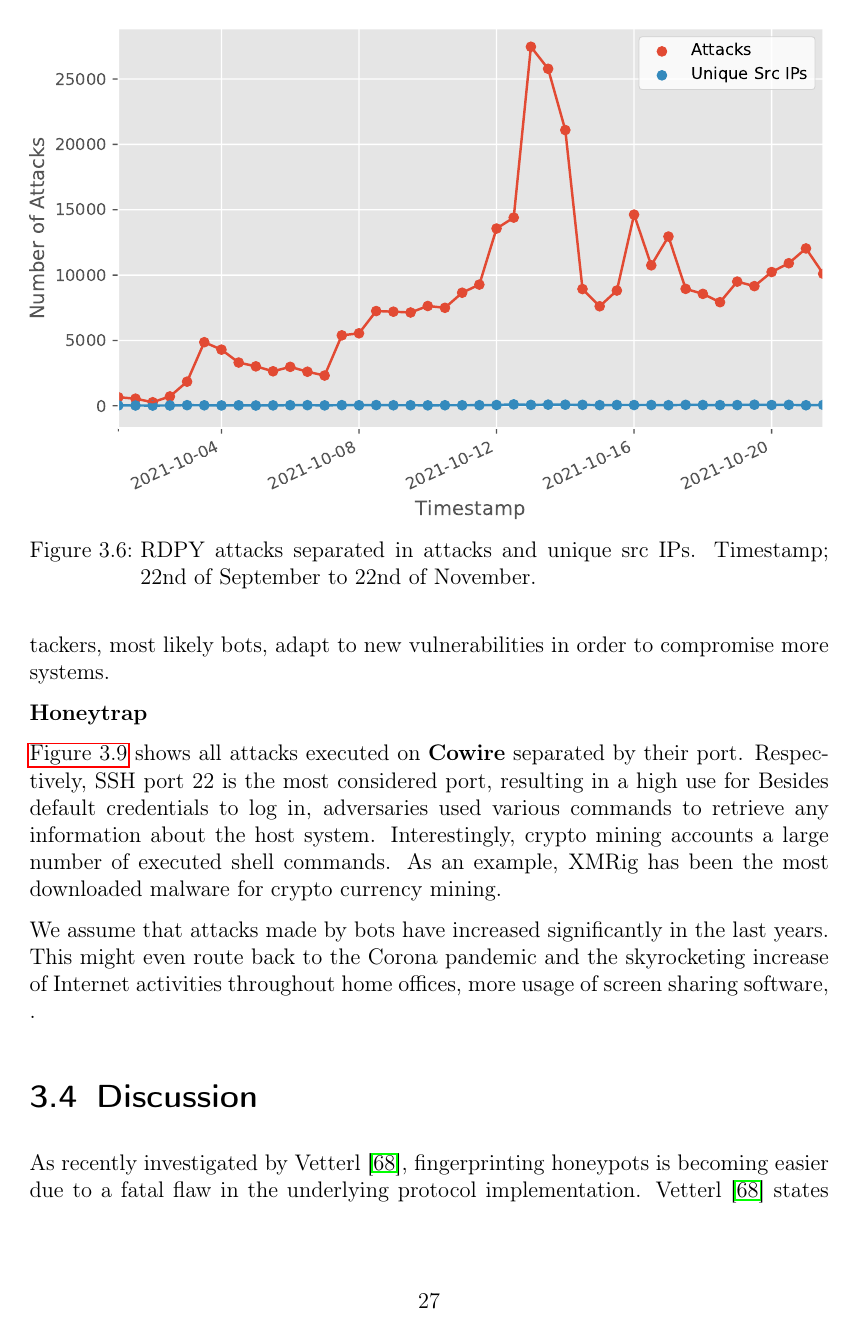
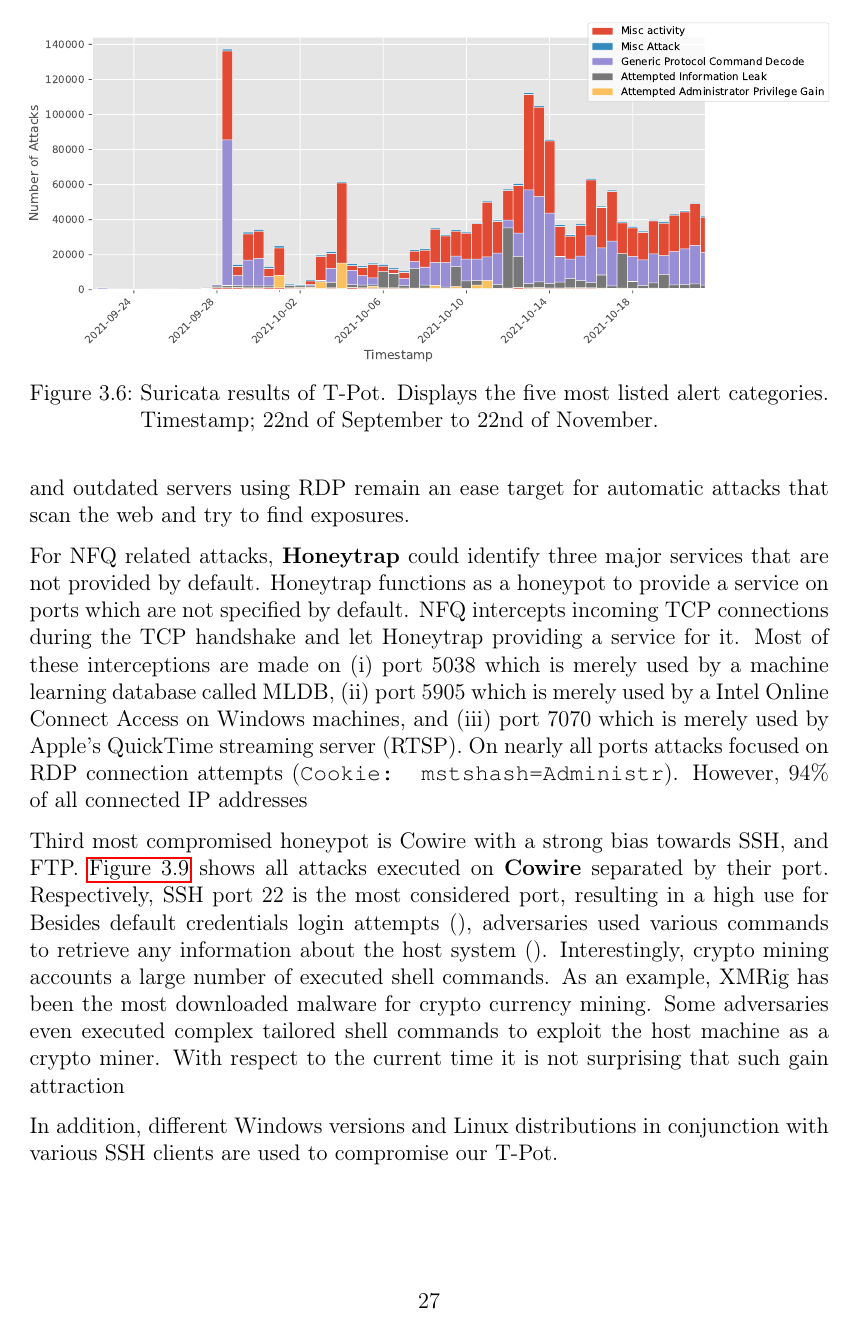
Before and after one commit to stefanDeveloper/master-thesis, a LaTeX thesis (main.tex, which reads chapters/cloud_security.tex): page 37 of 53 before the commit and page 37 of 54 after it. Compiled offline with pdfLaTeX.

Commit message:
Add cowire credentials results

```diff
--- a/chapters/cloud_security.tex
+++ b/chapters/cloud_security.tex
@@ -356,4 +356,9 @@ Attacks are not equally distributed among all honeypots, and thus, different pro
 \autoref{tpot-overview-histogram} shows the timeline of attacks that are executed on our instance separated by honeypots.
 RDPY, Honeytrap, and Cowire are clearly the most attacked honeypots.
 The high peak of honetrap in the middle indicates a full \textsc{nmap} scan from Germany that has been done to get an inside of the packet filtering at the University Heidelberg.
-We clearly identify a bias towards remote desktop protocol attacks, shell code exploitation, and commands retrieve information about CPU, scheduled tasks (\ipAddress{cat /proc/cpuinfo}, or \ipAddress{crontab}), or privilege escalation.
+We clearly identify a bias towards remote desktop protocol attacks, shell code exploitation, and commands to retrieve information about CPU, scheduled tasks (\ipAddress{cat /proc/cpuinfo}, or \ipAddress{crontab}), or privilege escalation.
+
+\begin{figure}[ht]
+    \centering
+    \includegraphics[width=\textwidth]{figures/tpot-suricata-alerts.pdf}
+    \caption[Suricata results of T-Pot]{Suricata results of T-Pot. Displays the five most listed alert categories. Timestamp; 22nd of September to 22nd of November.}
@@ -399,4 +396,4 @@ We could trace back similar attacks like \ipAddress{/cgi-bin/.\%2e/\%2e\%2e/bin/
-This shows how fast attackers, most likely bots, adapt to new vulnerabilities in order to compromise more systems.
+Furthermore, lack of updates and outdated servers using \ac{rdp} remain an ease target for automatic attacks that scan the web and try to find exposures.
 
 \begin{figure}[ht]
     \centering
@@ -405,7 +402,17 @@ This shows how fast attackers, most likely bots, adapt to new vulnerabilities in
     \label{fig:honeytrap-results}
 \end{figure}
 
-\textbf{Honeytrap}
+For NFQ related attacks, \textbf{Honeytrap} could identify three major services that are not provided by default.
+Honeytrap functions as a honeypot to provide a service on ports which are not specified by default.
+NFQ intercepts incoming TCP connections during the TCP handshake and let Honeytrap providing a service for it.
+Most of these interceptions are made on
+\begin{enumerate*}[label=(\roman*)]
+    \item port 5038 which is merely used by a machine learning database called MLDB,
+    \item port 5905 which is merely used by a Intel Online Connect Access on Windows machines, and
+    \item port 7070 which is merely used by Apple's QuickTime streaming server (RTSP)
+\end{enumerate*}.
+On nearly all ports attacks focused on RDP connection attempts (\ipAddress{Cookie: mstshash=Administr}).
+However, $94\%$ of all connected IP addresses
 
 \begin{figure}[ht]
     \centering
@@ -414,9 +421,11 @@ This shows how fast attackers, most likely bots, adapt to new vulnerabilities in
     \label{fig:cowire-results}
 \end{figure}
 
+Third most compromised honeypot is Cowire with a strong bias towards SSH, and FTP.
 \autoref{fig:cowire-results} shows all attacks executed on \textbf{Cowire} separated by their port.
 Respectively, SSH port 22 is the most considered port, resulting in a high use for
-Besides default credentials to log in, adversaries used various commands to retrieve any information about the host system.
+Besides default credentials login attempts (), adversaries used various commands to retrieve any information about the host system ().
 Interestingly, crypto mining accounts a large number of executed shell commands.
 As an example, XMRig has been the most downloaded malware for crypto currency mining.
-% Blockchain attacks
+Some adversaries even executed complex tailored shell commands to exploit the host machine as a crypto miner.
+With respect to the current time it is not surprising that such gain attraction
@@ -423,8 +450,11 @@ As an example, XMRig has been the most downloaded malware for crypto currency mi
+    \label{fig:cowire-credentials}
+\end{figure*}
 
 % Conclusion
+In addition, different Windows versions and Linux distributions in conjunction with various SSH clients are used to compromise our T-Pot.
 
-We assume that attacks made by bots have increased significantly in the last years.
-This might even route back to the Corona pandemic and the skyrocketing increase of Internet activities throughout home offices, more usage of screen sharing software, .
+%We assume that attacks made by bots have increased significantly in the last years.
+%This might even route back to the Corona pandemic and the skyrocketing increase of %Internet activities throughout home offices, more usage of screen sharing software, .
 
 \begin{sidewaystable}
     \centering
```
Also changed, not shown: figures/tpot-cowire-password.pdf (added), figures/tpot-cowire-username.pdf (added), main.pdf, chapters/cloud_security.tex (58 more changed lines), 1 other file.
